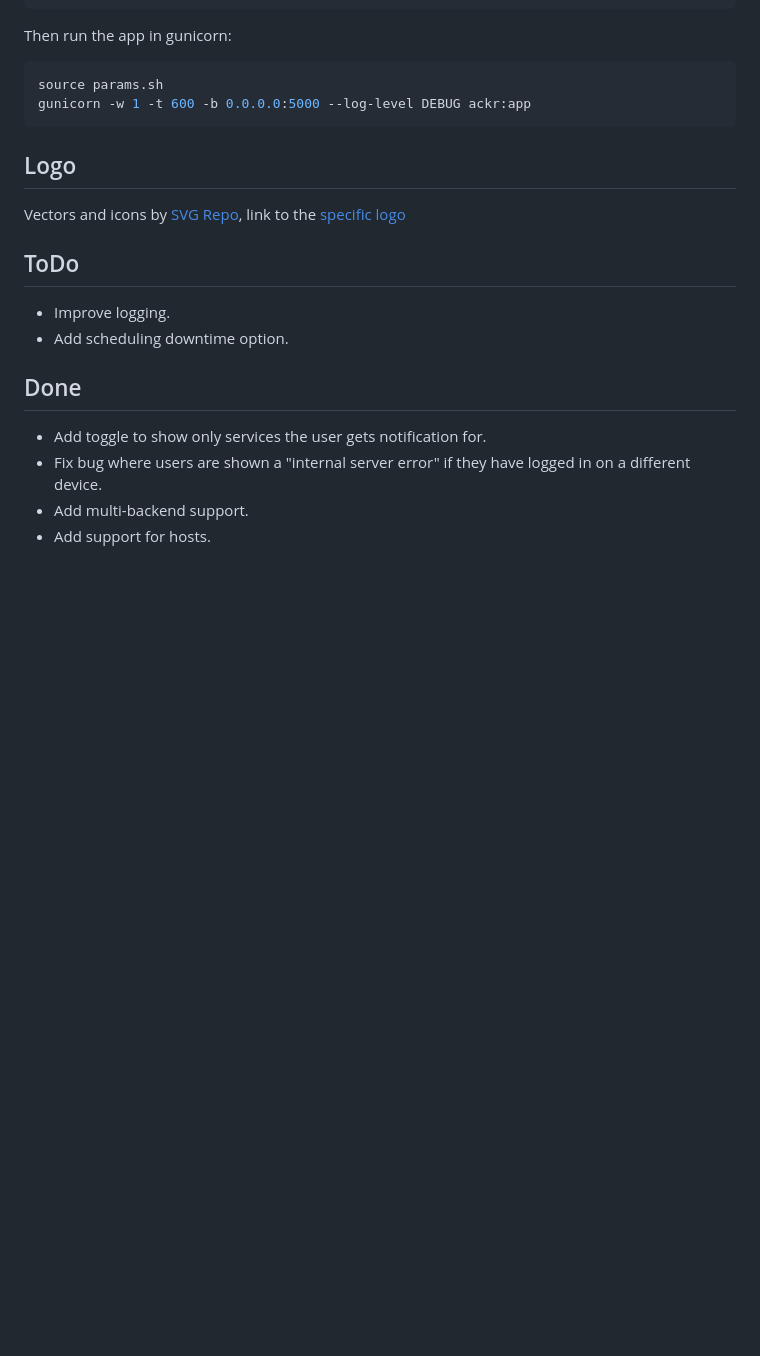
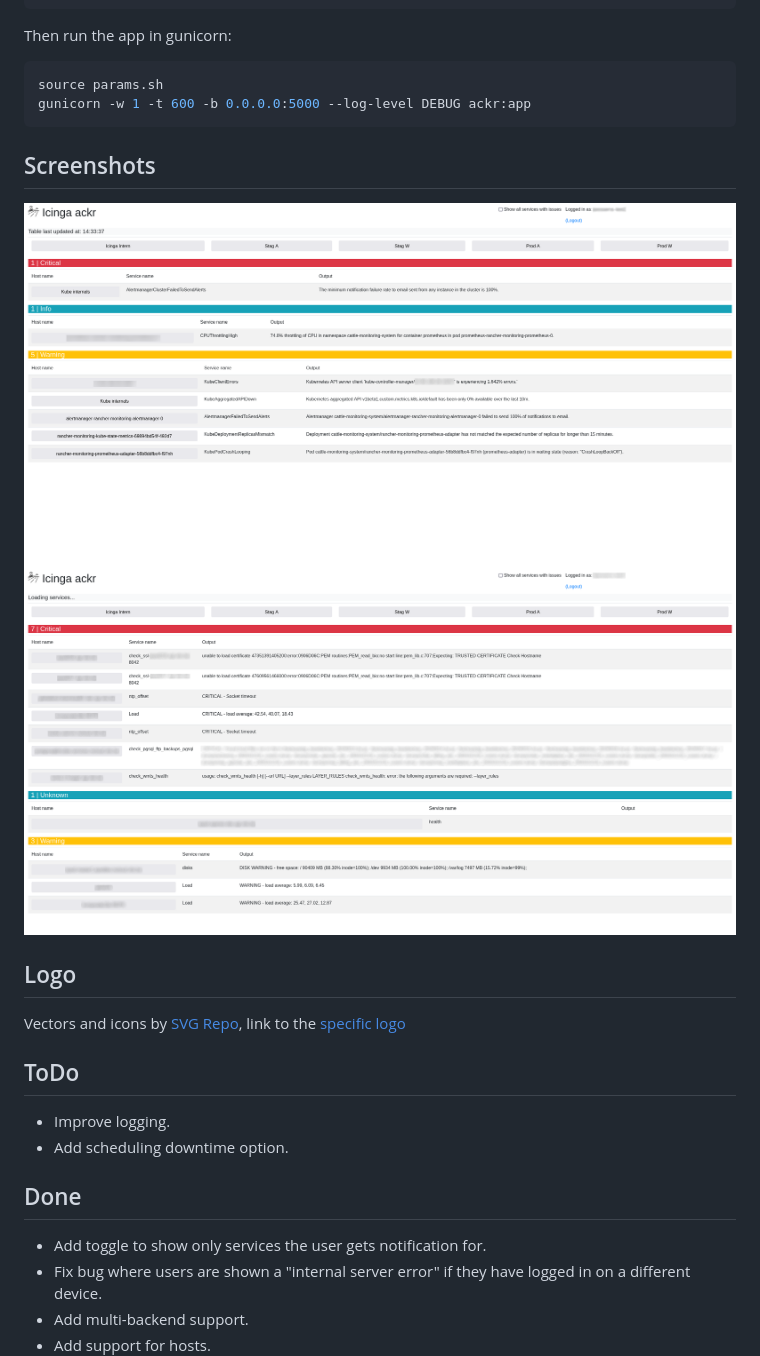
Before and after one commit to bartjanssens92/ackr, a Markdown page: README.md, the part around the change. Rendered like a GitHub page; pictures changed too: screenshots/ackr_alertmanager_UI.png (added), screenshots/ackr_icinga2_UI.png (added); blank space fills up the shorter version.

Commit message:
Add some screenshots to the readme
Signed-off-by: Bart Janssens <bart.janssens@vito.be>

````diff
--- a/README.md
+++ b/README.md
@@ -69,6 +69,10 @@ source params.sh
 gunicorn -w 1 -t 600 -b 0.0.0.0:5000 --log-level DEBUG ackr:app
 ```
 
+## Screenshots
+![ackr,alertmanager](screenshots/ackr_alertmanager_UI.png)
+![ackr,icinga2](screenshots/ackr_icinga2_UI.png)
+
 ## Logo
 
 Vectors and icons by [SVG Repo](https://www.svgrepo.com), link to the [specific logo](https://www.svgrepo.com/svg/72029/field)
````
